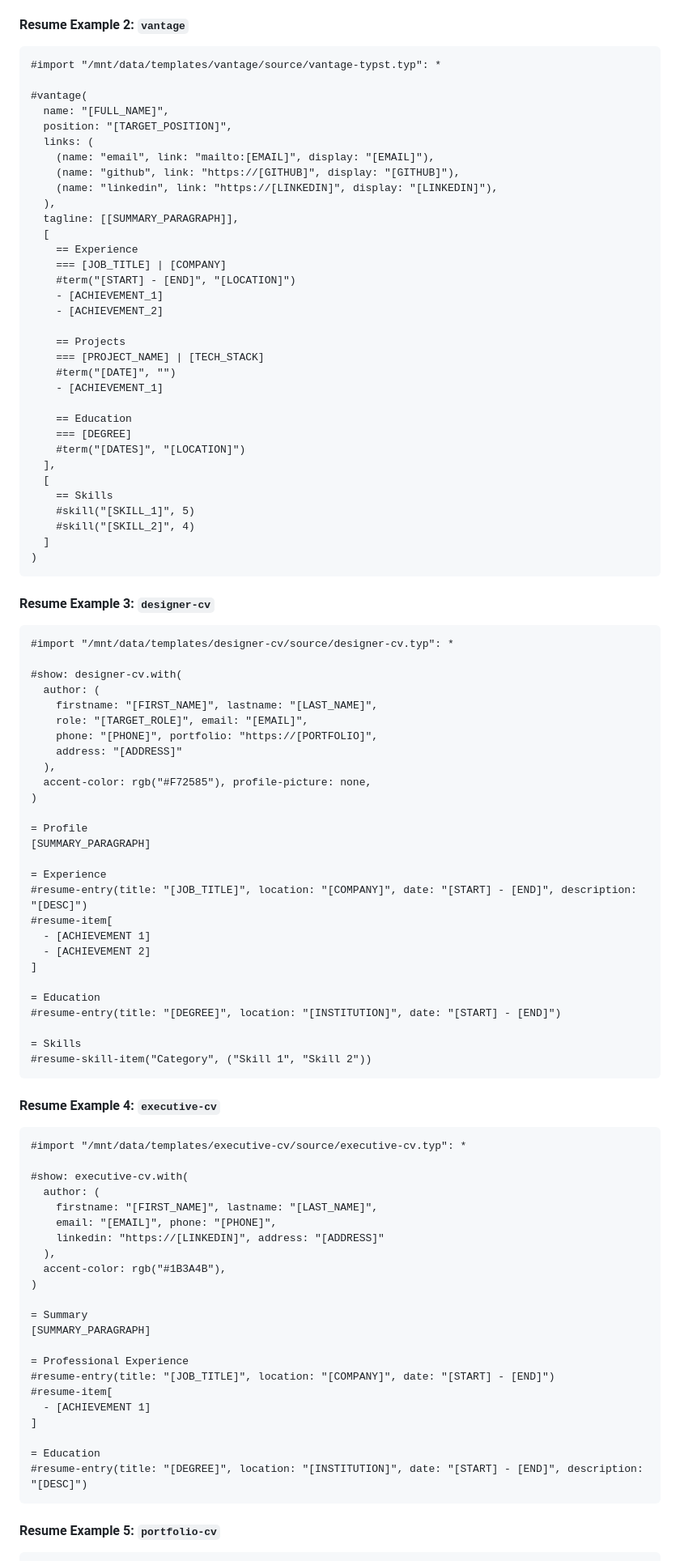
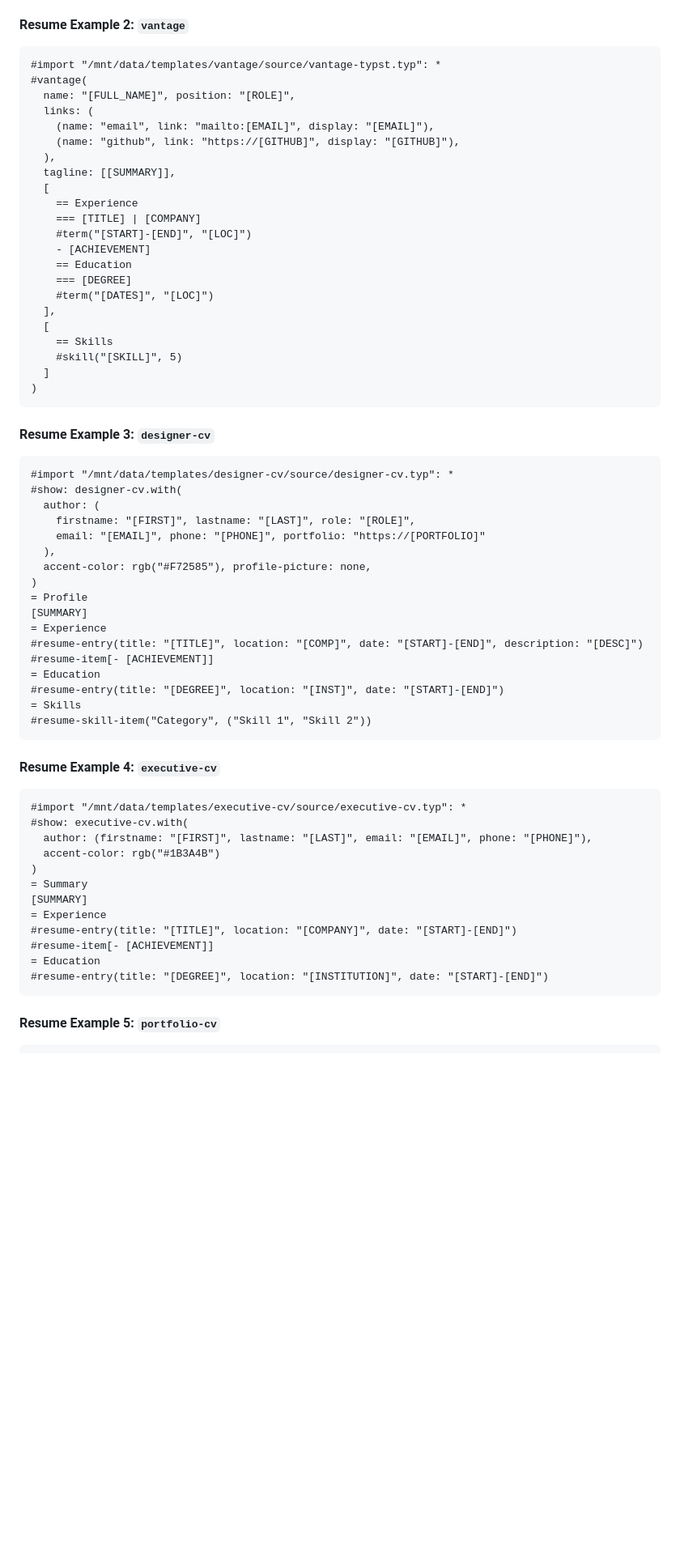
Before and after one commit to ikaseko/AeroCV, a Markdown page: SYSTEM_PROMPT_TYPST.md, the part around one of its changes. Shown at 81% size. GitHub-like rendering; blank space fills up the shorter version.

````diff
--- a/SYSTEM_PROMPT_TYPST.md
+++ b/SYSTEM_PROMPT_TYPST.md
@@ -69,36 +60,25 @@ You are an AI agent that creates professional CVs/resumés and cover letters in
 #### Resume Example 2: `vantage`
 ```typst
 #import "/mnt/data/templates/vantage/source/vantage-typst.typ": *
-
 #vantage(
-  name: "[FULL_NAME]",
-  position: "[TARGET_POSITION]",
+  name: "[FULL_NAME]", position: "[ROLE]",
   links: (
     (name: "email", link: "mailto:[EMAIL]", display: "[EMAIL]"),
     (name: "github", link: "https://[GITHUB]", display: "[GITHUB]"),
-    (name: "linkedin", link: "https://[LINKEDIN]", display: "[LINKEDIN]"),
   ),
-  tagline: [[SUMMARY_PARAGRAPH]],
+  tagline: [[SUMMARY]],
   [
     == Experience
-    === [JOB_TITLE] | [COMPANY]
-    #term("[START] - [END]", "[LOCATION]")
-    - [ACHIEVEMENT_1]
-    - [ACHIEVEMENT_2]
-
-    == Projects
-    === [PROJECT_NAME] | [TECH_STACK]
-    #term("[DATE]", "")
-    - [ACHIEVEMENT_1]
-
+    === [TITLE] | [COMPANY]
+    #term("[START]-[END]", "[LOC]")
+    - [ACHIEVEMENT]
     == Education
     === [DEGREE]
-    #term("[DATES]", "[LOCATION]")
+    #term("[DATES]", "[LOC]")
   ],
   [
     == Skills
-    #skill("[SKILL_1]", 5)
-    #skill("[SKILL_2]", 4)
+    #skill("[SKILL]", 5)
   ]
 )
 ```
@@ -106,30 +86,20 @@ You are an AI agent that creates professional CVs/resumés and cover letters in
 #### Resume Example 3: `designer-cv`
 ```typst
 #import "/mnt/data/templates/designer-cv/source/designer-cv.typ": *
-
 #show: designer-cv.with(
   author: (
-    firstname: "[FIRST_NAME]", lastname: "[LAST_NAME]",
-    role: "[TARGET_ROLE]", email: "[EMAIL]",
-    phone: "[PHONE]", portfolio: "https://[PORTFOLIO]",
-    address: "[ADDRESS]"
+    firstname: "[FIRST]", lastname: "[LAST]", role: "[ROLE]",
+    email: "[EMAIL]", phone: "[PHONE]", portfolio: "https://[PORTFOLIO]"
   ),
   accent-color: rgb("#F72585"), profile-picture: none,
 )
-
 = Profile
-[SUMMARY_PARAGRAPH]
-
+[SUMMARY]
 = Experience
-#resume-entry(title: "[JOB_TITLE]", location: "[COMPANY]", date: "[START] - [END]", description: "[DESC]")
-#resume-item[
-  - [ACHIEVEMENT 1]
-  - [ACHIEVEMENT 2]
-]
-
+#resume-entry(title: "[TITLE]", location: "[COMP]", date: "[START]-[END]", description: "[DESC]")
+#resume-item[- [ACHIEVEMENT]]
 = Education
-#resume-entry(title: "[DEGREE]", location: "[INSTITUTION]", date: "[START] - [END]")
-
+#resume-entry(title: "[DEGREE]", location: "[INST]", date: "[START]-[END]")
 = Skills
 #resume-skill-item("Category", ("Skill 1", "Skill 2"))
 ```
@@ -137,27 +107,17 @@ You are an AI agent that creates professional CVs/resumés and cover letters in
 #### Resume Example 4: `executive-cv`
 ```typst
 #import "/mnt/data/templates/executive-cv/source/executive-cv.typ": *
-
 #show: executive-cv.with(
-  author: (
-    firstname: "[FIRST_NAME]", lastname: "[LAST_NAME]",
-    email: "[EMAIL]", phone: "[PHONE]",
-    linkedin: "https://[LINKEDIN]", address: "[ADDRESS]"
-  ),
-  accent-color: rgb("#1B3A4B"),
+  author: (firstname: "[FIRST]", lastname: "[LAST]", email: "[EMAIL]", phone: "[PHONE]"),
+  accent-color: rgb("#1B3A4B")
 )
-
 = Summary
-[SUMMARY_PARAGRAPH]
-
-= Professional Experience
-#resume-entry(title: "[JOB_TITLE]", location: "[COMPANY]", date: "[START] - [END]")
-#resume-item[
-  - [ACHIEVEMENT 1]
-]
-
+[SUMMARY]
+= Experience
+#resume-entry(title: "[TITLE]", location: "[COMPANY]", date: "[START]-[END]")
+#resume-item[- [ACHIEVEMENT]]
 = Education
-#resume-entry(title: "[DEGREE]", location: "[INSTITUTION]", date: "[START] - [END]", description: "[DESC]")
+#resume-entry(title: "[DEGREE]", location: "[INSTITUTION]", date: "[START]-[END]")
 ```
 
 #### Resume Example 5: `portfolio-cv`
````
Also changed, not shown: other parts of SYSTEM_PROMPT_TYPST.md (+33 -118 lines).
